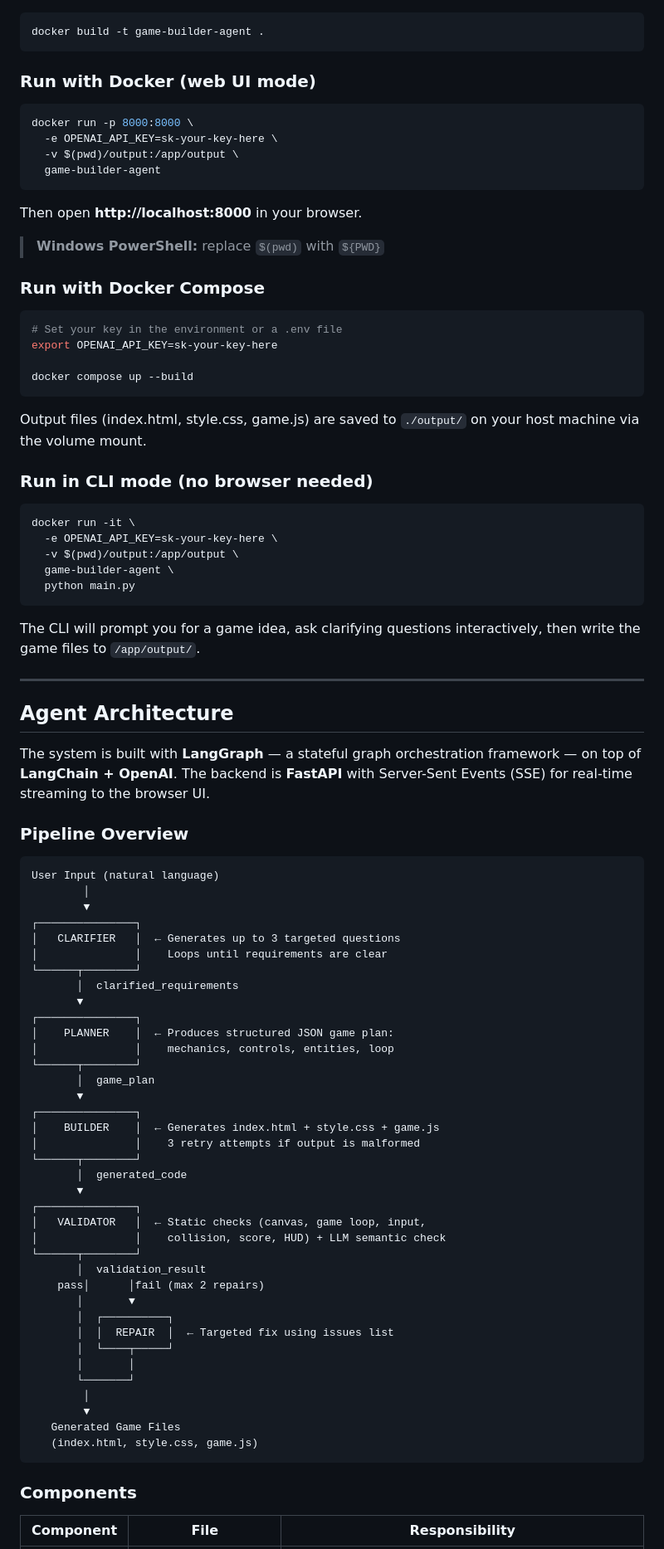
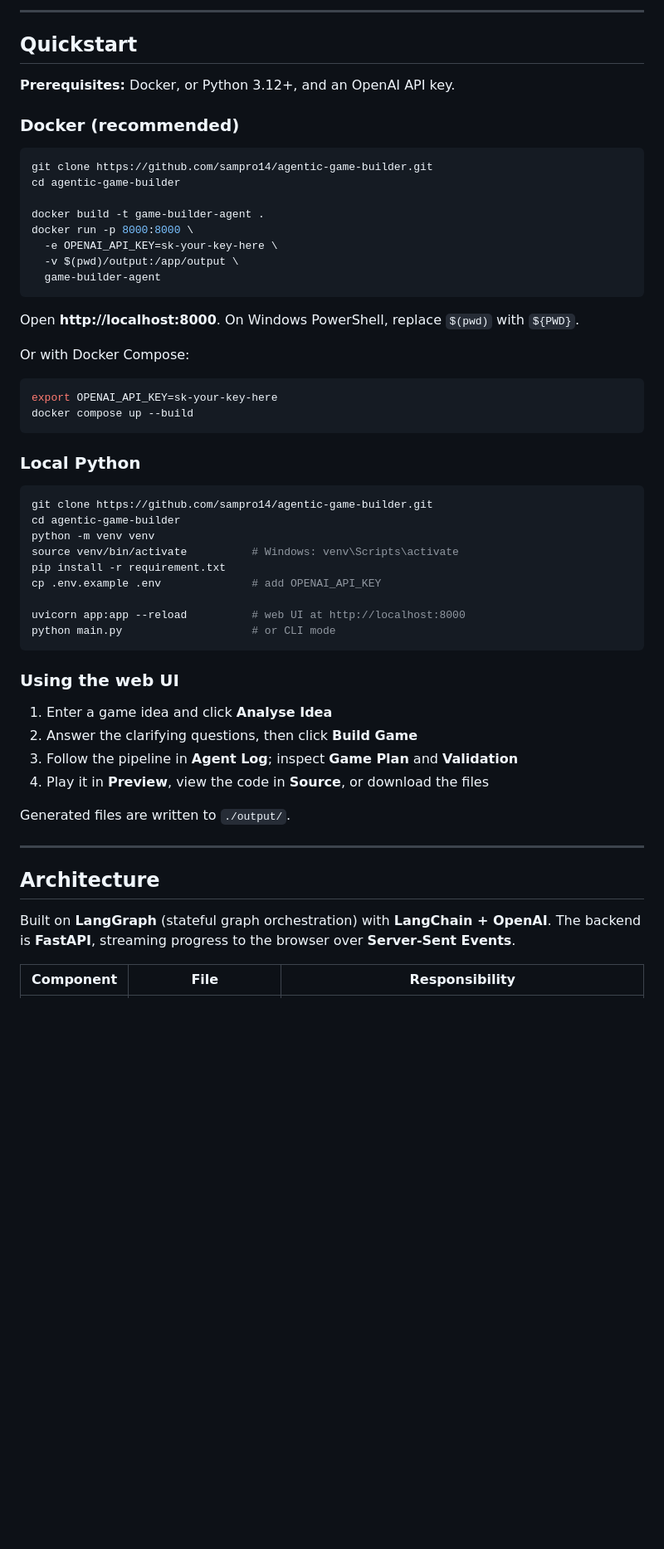
Before and after one commit to sampro14/agentic-game-builder, a Markdown page: README.md, the part around one of its changes. Shown at 83% size. Rendered like a GitHub page; blank space fills up the shorter version.

````diff
--- a/README.md
+++ b/README.md
@@ -69,93 +67,59 @@ python main.py
+---
+
+## Quickstart
+
+**Prerequisites:** Docker, or Python 3.12+, and an OpenAI API key.
+
+### Docker (recommended)
 
 ```bash
+git clone https://github.com/sampro14/agentic-game-builder.git
+cd agentic-game-builder
+
 docker build -t game-builder-agent .
-```
-
-### Run with Docker (web UI mode)
-
-```bash
 docker run -p 8000:8000 \
   -e OPENAI_API_KEY=sk-your-key-here \
   -v $(pwd)/output:/app/output \
   game-builder-agent
 ```
 
-Then open **http://localhost:8000** in your browser.
+Open **http://localhost:8000**. On Windows PowerShell, replace `$(pwd)` with `${PWD}`.
 
-> **Windows PowerShell:** replace `$(pwd)` with `${PWD}`
-
-### Run with Docker Compose
+Or with Docker Compose:
 
 ```bash
-# Set your key in the environment or a .env file
 export OPENAI_API_KEY=sk-your-key-here
-
 docker compose up --build
 ```
 
-Output files (index.html, style.css, game.js) are saved to `./output/` on your host machine via the volume mount.
-
-### Run in CLI mode (no browser needed)
+### Local Python
 
 ```bash
-docker run -it \
-  -e OPENAI_API_KEY=sk-your-key-here \
-  -v $(pwd)/output:/app/output \
-  game-builder-agent \
-  python main.py
+git clone https://github.com/sampro14/agentic-game-builder.git
+cd agentic-game-builder
+python -m venv venv
+source venv/bin/activate          # Windows: venv\Scripts\activate
+pip install -r requirement.txt
+cp .env.example .env              # add OPENAI_API_KEY
+
+uvicorn app:app --reload          # web UI at http://localhost:8000
+python main.py                    # or CLI mode
 ```
 
-The CLI will prompt you for a game idea, ask clarifying questions interactively, then write the game files to `/app/output/`.
+### Using the web UI
+
+1. Enter a game idea and click **Analyse Idea**
+2. Answer the clarifying questions, then click **Build Game**
+3. Follow the pipeline in **Agent Log**; inspect **Game Plan** and **Validation**
+4. Play it in **Preview**, view the code in **Source**, or download the files
+
+Generated files are written to `./output/`.
 
 ---
 
-## Agent Architecture
+## Architecture
 
-The system is built with **LangGraph** — a stateful graph orchestration framework — on top of **LangChain + OpenAI**. The backend is **FastAPI** with Server-Sent Events (SSE) for real-time streaming to the browser UI.
-
-### Pipeline Overview
-
-```
-User Input (natural language)
-        │
-        ▼
-┌───────────────┐
-│   CLARIFIER   │  ← Generates up to 3 targeted questions
-│               │    Loops until requirements are clear
-└──────┬────────┘
-       │  clarified_requirements
-       ▼
-┌───────────────┐
-│    PLANNER    │  ← Produces structured JSON game plan:
-│               │    mechanics, controls, entities, loop
-└──────┬────────┘
-       │  game_plan
-       ▼
-┌───────────────┐
-│    BUILDER    │  ← Generates index.html + style.css + game.js
-│               │    3 retry attempts if output is malformed
-└──────┬────────┘
-       │  generated_code
-       ▼
-┌───────────────┐
-│   VALIDATOR   │  ← Static checks (canvas, game loop, input,
-│               │    collision, score, HUD) + LLM semantic check
-└──────┬────────┘
-       │  validation_result
-    pass│      │fail (max 2 repairs)
-       │       ▼
-       │  ┌──────────┐
-       │  │  REPAIR  │  ← Targeted fix using issues list
-       │  └────┬─────┘
-       │       │
-       └───────┘
-        │
-        ▼
-   Generated Game Files
-   (index.html, style.css, game.js)
-```
-
-### Components
+Built on **LangGraph** (stateful graph orchestration) with **LangChain + OpenAI**. The backend is **FastAPI**, streaming progress to the browser over **Server-Sent Events**.
 
 | Component | File | Responsibility |
 |---|---|---|
````
Also changed, not shown: other parts of README.md (+92 -107 lines).
